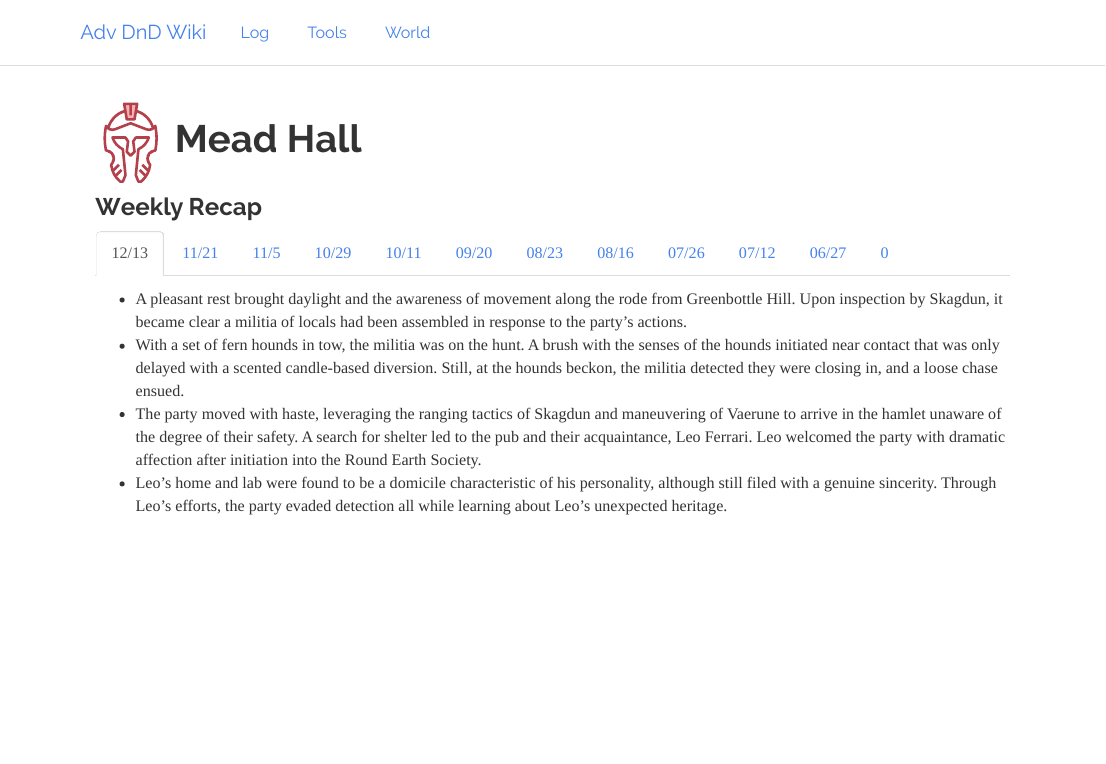
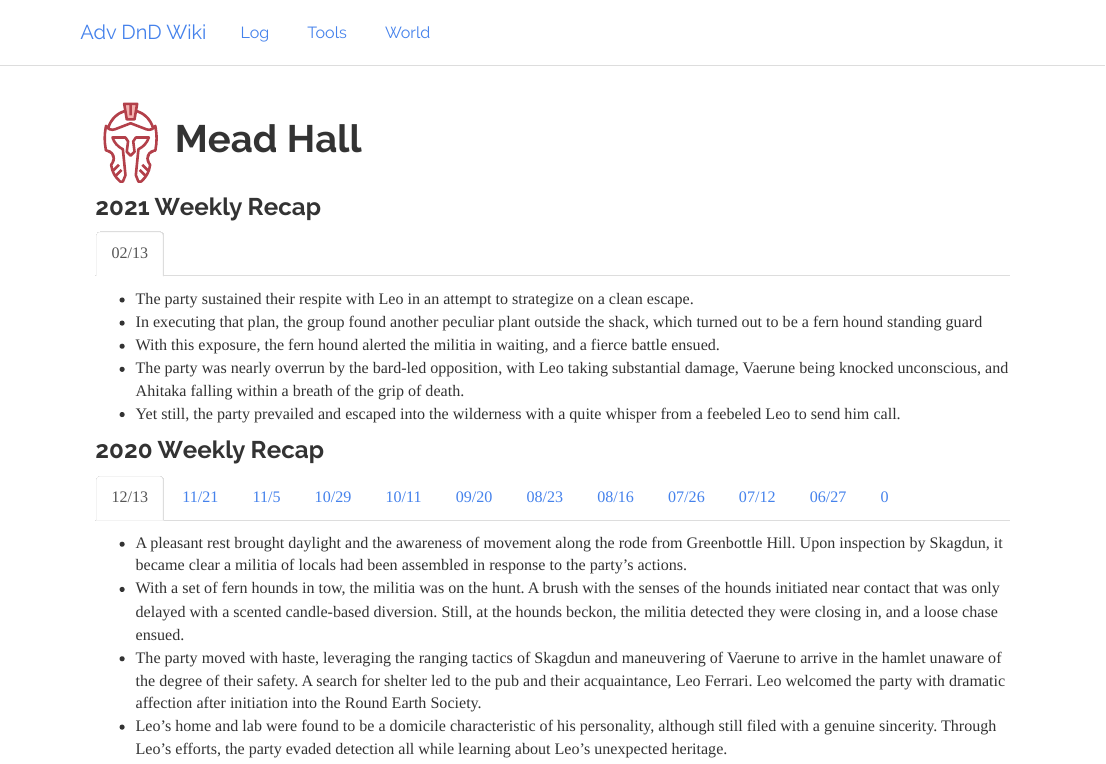
Before and after one commit to ctastad/dnd_party_wiki, an R Markdown document (index.Rmd): the page in a window 1100 px wide, from its top. Rendered offline with R 4.5, knitr and Pandoc, with nearby package versions.

Commit message:
wrote session recap

````diff
--- a/index.Rmd
+++ b/index.Rmd
@@ -16,7 +16,16 @@ library(rmarkdown)
 library(knitr)
 ```
 
-### Weekly Recap {.tabset .tabset-fade}
+### 2021 Weekly Recap {.tabset .tabset-fade}
+
+#### 02/13
+* The party sustained their respite with Leo in an attempt to strategize on a clean escape.
+* In executing that plan, the group found another peculiar plant outside the shack, which turned out to be a fern hound standing guard
+* With this exposure, the fern hound alerted the militia in waiting, and a fierce battle ensued.
+* The party was nearly overrun by the bard-led opposition, with Leo taking substantial damage, Vaerune being knocked unconscious, and Ahitaka falling within a breath of the grip of death.
+* Yet still, the party prevailed and escaped into the wilderness with a quite whisper from a feebeled Leo to send him call.
+
+### 2020 Weekly Recap {.tabset .tabset-fade}
 
 #### 12/13
 * A pleasant rest brought daylight and the awareness of movement along the rode from Greenbottle Hill. Upon inspection by Skagdun, it became clear a militia of locals had been assembled in response to the party's actions.
````
Also changed, not shown: dms.Rmd (+5 -1 lines), 2 other files.
